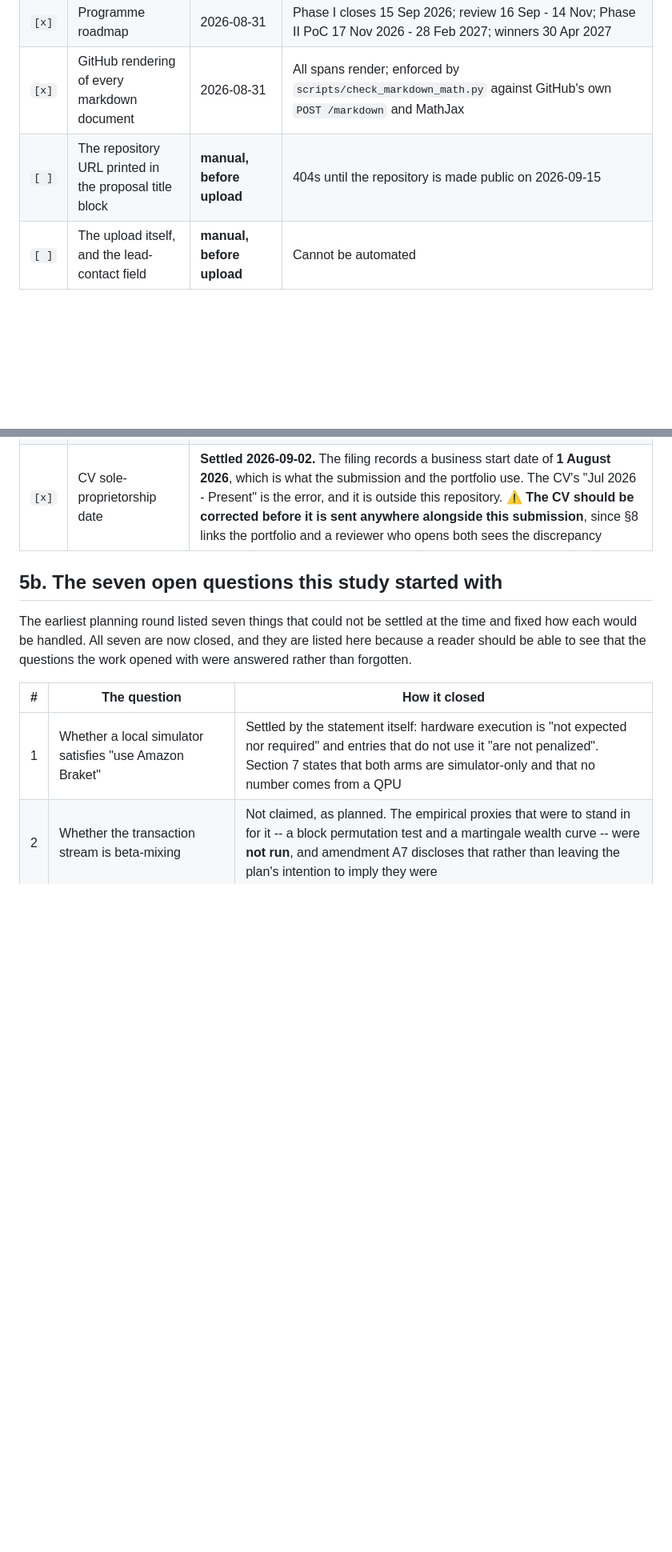
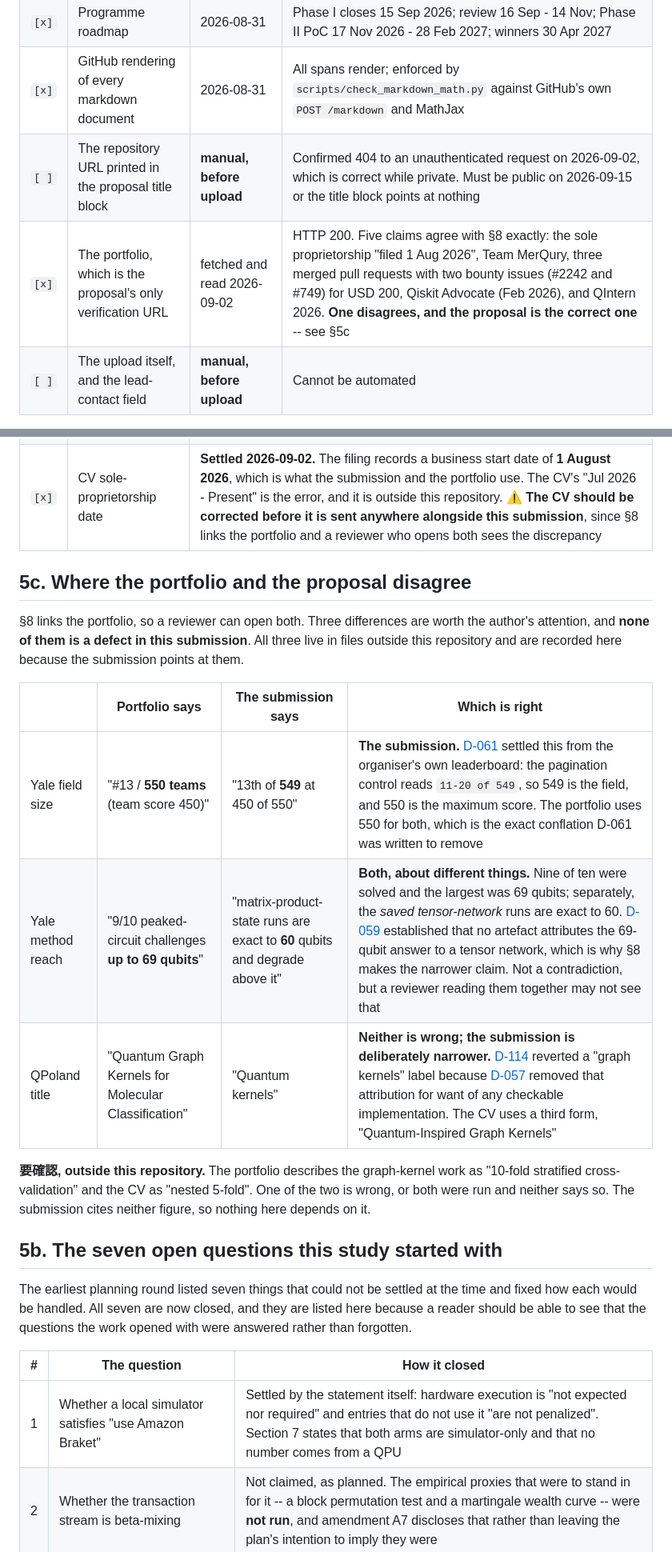
Before and after one commit to thedaemon-wizard/Global_Quantum_AI_Challenge_HSBC, a Markdown page: docs/VERIFICATION_CHECKLIST.md, 2 parts joined by grey strips. Shown at 80% size. Drawn GitHub-style; blank space fills up the shorter version.

Commit message:
Reconcile the portfolio against the proposal
Section 8 links the portfolio, so a reviewer can open both. Five claims agree exactly.
One disagrees and the proposal is the correct one: the portfolio reads "#13 / 550 teams
(team score 450)", using 550 for both the field and the score, which is the exact
conflation D-061 removed from this repository after reading the organiser's pagination
control ("11-20 of 549").

Two further differences are recorded as not-contradictions: the portfolio's "9/10 up to 69
qubits" and section 8's "exact to 60 qubits" are about different things, and the QPoland
title differs across three documents because D-114 deliberately narrowed it.

All three live outside this repository. Nothing in the submission changes; the record now
says which document to fix.

```diff
--- a/docs/VERIFICATION_CHECKLIST.md
+++ b/docs/VERIFICATION_CHECKLIST.md
@@ -32,7 +32,8 @@ A row is ticked only when the check was actually run, not when it was planned.
 | `[x]` | Whether the uploaded CSV is a redistribution of Competition Data | 2026-09-02, tested against the archive | **It is not, and this was checked rather than argued.** Not one IEEE-CIS column name appears in `predictions.csv`; its `transaction_row` is a positional index (475,006 upward) and **not** the dataset's `TransactionID` (2,987,000 upward). The file carries model output and thresholds only |
 | `[x]` | Programme roadmap | 2026-08-31 | Phase I closes 15 Sep 2026; review 16 Sep - 14 Nov; Phase II PoC 17 Nov 2026 - 28 Feb 2027; winners 30 Apr 2027 |
 | `[x]` | GitHub rendering of every markdown document | 2026-08-31 | All spans render; enforced by `scripts/check_markdown_math.py` against GitHub's own `POST /markdown` and MathJax |
-| `[ ]` | The repository URL printed in the proposal title block | **manual, before upload** | 404s until the repository is made public on 2026-09-15 |
+| `[ ]` | The repository URL printed in the proposal title block | **manual, before upload** | Confirmed 404 to an unauthenticated request on 2026-09-02, which is correct while private. Must be public on 2026-09-15 or the title block points at nothing |
+| `[x]` | The portfolio, which is the proposal's only verification URL | fetched and read 2026-09-02 | HTTP 200. Five claims agree with §8 exactly: the sole proprietorship "filed 1 Aug 2026", Team MerQury, three merged pull requests with two bounty issues (#2242 and #749) for USD 200, Qiskit Advocate (Feb 2026), and QIntern 2026. **One disagrees, and the proposal is the correct one** -- see §5c |
 | `[ ]` | The upload itself, and the lead-contact field | **manual, before upload** | Cannot be automated |
 
 ## 3. Reproduction
@@ -87,6 +88,24 @@ row and a considered-and-null row are indistinguishable to the next reader.
 | `[x]` | unitaryHACK merges | **Three** pull requests, not the two the proposal implied: `cuda-quantum#4693`, `QuEST#783`, `cuda-quantum#4751`. Merge dates and branches read from the GitHub API on 2026-09-02. Two closed bounty issues, USD 200; the third is a follow-on and is not a bounty ([D-102](decisions.md)) |
 | `[x]` | CV sole-proprietorship date | **Settled 2026-09-02.** The filing records a business start date of **1 August 2026**, which is what the submission and the portfolio use. The CV's "Jul 2026 - Present" is the error, and it is outside this repository. ⚠ **The CV should be corrected before it is sent anywhere alongside this submission**, since §8 links the portfolio and a reviewer who opens both sees the discrepancy |
 
+## 5c. Where the portfolio and the proposal disagree
+
+§8 links the portfolio, so a reviewer can open both. Three differences are worth the author's
+attention, and **none of them is a defect in this submission**. All three live in files outside
+this repository and are recorded here because the submission points at them.
+
+| | Portfolio says | The submission says | Which is right |
+|---|---|---|---|
+| Yale field size | "#13 / **550 teams** (team score 450)" | "13th of **549** at 450 of 550" | **The submission.** [D-061](decisions.md) settled this from the organiser's own leaderboard: the pagination control reads `11-20 of 549`, so 549 is the field, and 550 is the maximum score. The portfolio uses 550 for both, which is the exact conflation D-061 was written to remove |
+| Yale method reach | "9/10 peaked-circuit challenges **up to 69 qubits**" | "matrix-product-state runs are exact to **60** qubits and degrade above it" | **Both, about different things.** Nine of ten were solved and the largest was 69 qubits; separately, the *saved tensor-network* runs are exact to 60. [D-059](decisions.md) established that no artefact attributes the 69-qubit answer to a tensor network, which is why §8 makes the narrower claim. Not a contradiction, but a reviewer reading them together may not see that |
+| QPoland title | "Quantum Graph Kernels for Molecular Classification" | "Quantum kernels" | **Neither is wrong; the submission is deliberately narrower.** [D-114](decisions.md) reverted a "graph kernels" label because [D-057](decisions.md) removed that attribution for want of any checkable implementation. The CV uses a third form, "Quantum-Inspired Graph Kernels" |
+
+**要確認, outside this repository.** The portfolio describes the graph-kernel work as
+"10-fold stratified cross-validation" and the CV as "nested 5-fold". One of the two is wrong, or
+both were run and neither says so. The submission cites neither figure, so nothing here depends
+on it.
+
+
 ## 5b. The seven open questions this study started with
 
 The earliest planning round listed seven things that could not be settled at the time and fixed
```
